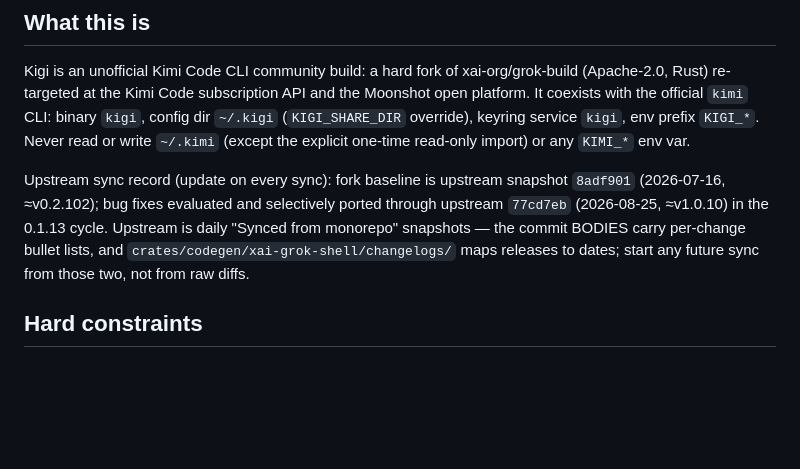
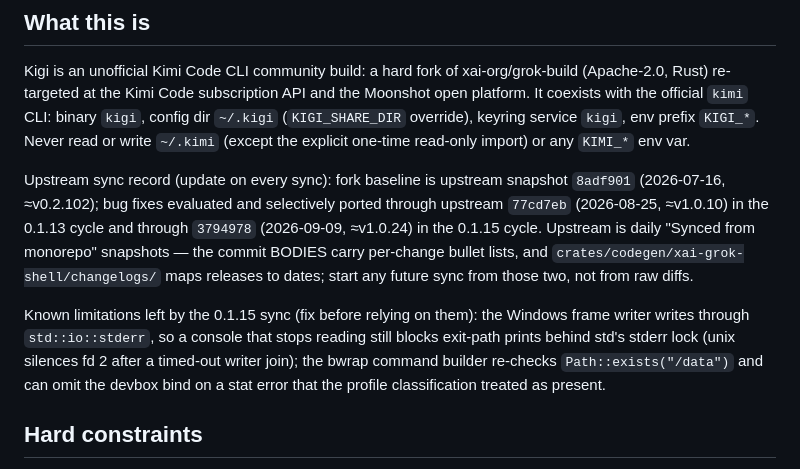
Before and after one commit to ZacharyZhang-NY/Kigi-CLI, a Markdown page: AGENTS.md, the part around the change. Drawn GitHub-style; blank space fills up the shorter version.

Commit message:
docs(agents): record the 0.1.15 upstream sync window and its known limitations
Sync record now ends at upstream `3794978` (2026-09-09, ≈v1.0.24). Lists
the two limitations the sync left: the Windows frame writer still prints
through std's stderr lock, and the bwrap builder re-stats /data.

Claude-Session: https://claude.ai/code/session_01RUqV8HVGXcAETyYbZ2tPQ4

```diff
--- a/AGENTS.md
+++ b/AGENTS.md
@@ -17,10 +17,18 @@ import) or any `KIMI_*` env var.
 Upstream sync record (update on every sync): fork baseline is upstream
 snapshot `8adf901` (2026-07-16, ≈v0.2.102); bug fixes evaluated and
 selectively ported through upstream `77cd7eb` (2026-08-25, ≈v1.0.10) in
-the 0.1.13 cycle. Upstream is daily "Synced from monorepo" snapshots —
+the 0.1.13 cycle and through `3794978` (2026-09-09, ≈v1.0.24) in the
+0.1.15 cycle. Upstream is daily "Synced from monorepo" snapshots —
 the commit BODIES carry per-change bullet lists, and
 `crates/codegen/xai-grok-shell/changelogs/` maps releases to dates;
 start any future sync from those two, not from raw diffs.
+
+Known limitations left by the 0.1.15 sync (fix before relying on them):
+the Windows frame writer writes through `std::io::stderr`, so a console
+that stops reading still blocks exit-path prints behind std's stderr lock
+(unix silences fd 2 after a timed-out writer join); the bwrap command
+builder re-checks `Path::exists("/data")` and can omit the devbox bind on
+a stat error that the profile classification treated as present.
 
 ## Hard constraints
 
```
